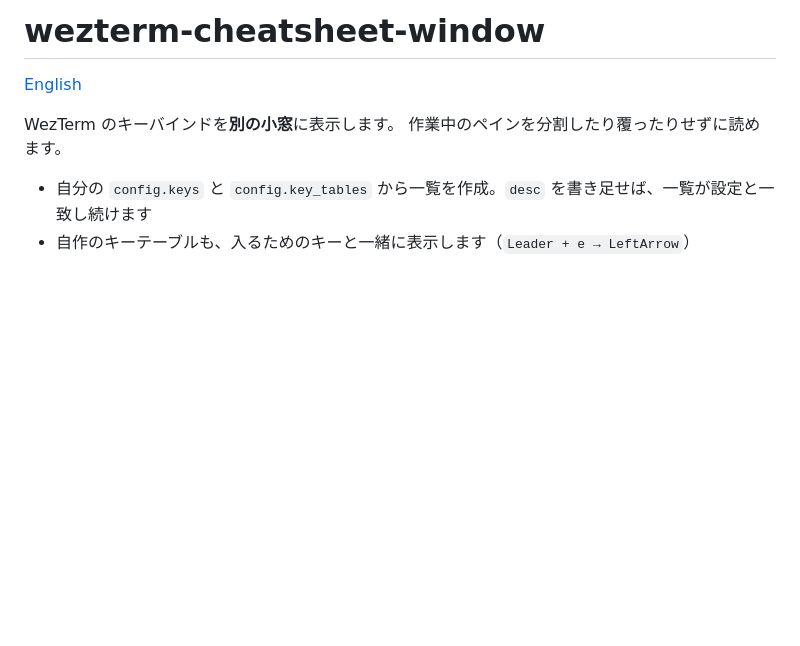
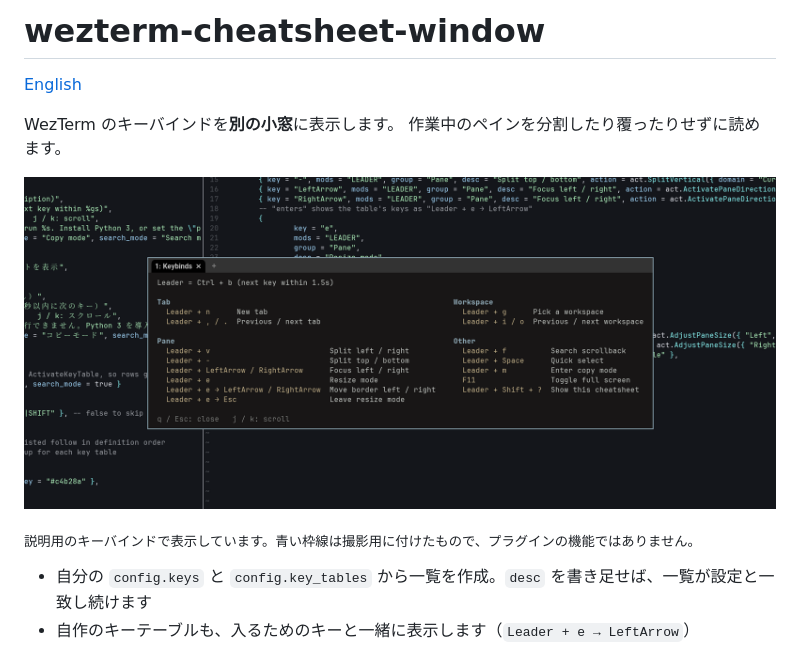
Before and after one commit to YujiTsuruda/wezterm-cheatsheet-window, a Markdown page: README.ja.md, the part around the change. Drawn GitHub-style; pictures changed too: assets/screenshot.png (added); blank space fills up the shorter version.

Commit message:
Add screenshot to the READMEs

```diff
--- a/README.ja.md
+++ b/README.ja.md
@@ -5,7 +5,9 @@
 WezTerm のキーバインドを**別の小窓**に表示します。
 作業中のペインを分割したり覆ったりせずに読めます。
 
-<!-- TODO: スクリーンショットを追加 -->
+![エディタの上に表示したチートシートの小窓](assets/screenshot.png)
+
+<sub>説明用のキーバインドで表示しています。青い枠線は撮影用に付けたもので、プラグインの機能ではありません。</sub>
 
 - 自分の `config.keys` と `config.key_tables` から一覧を作成。`desc` を書き足せば、一覧が設定と一致し続けます
 - 自作のキーテーブルも、入るためのキーと一緒に表示します（`Leader + e → LeftArrow`）
```
Also changed, not shown: README.md (+3 -1 lines).
